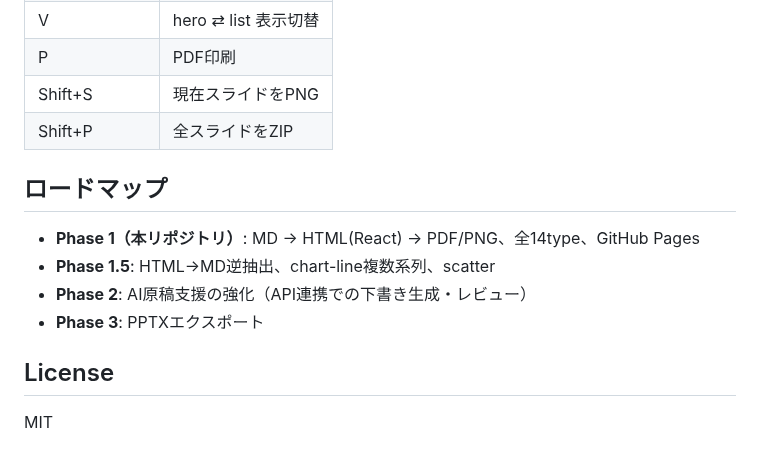
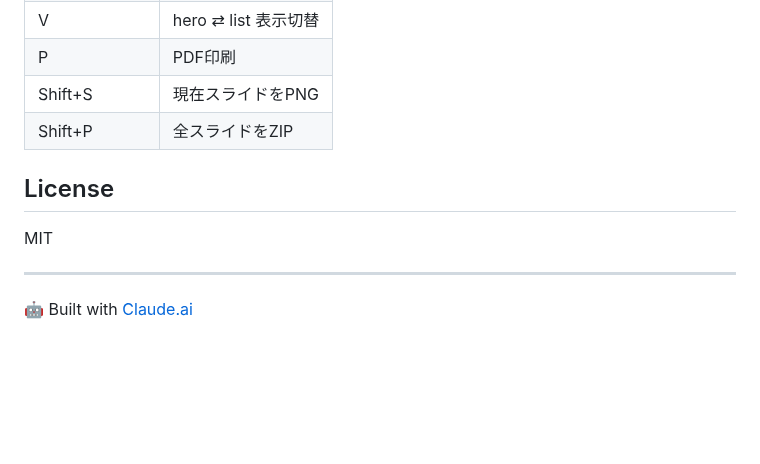
Before and after one commit to sgtao/md-slide-studio, a Markdown page: README.md, the part around the change. Rendered like a GitHub page; blank space fills up the shorter version.

```diff
--- a/README.md
+++ b/README.md
@@ -142,13 +142,10 @@ LLM生成で必要だった「コンテンツ漏洩チェック」「JS構文チ
 | Shift+S | 現在スライドをPNG |
 | Shift+P | 全スライドをZIP |
 
-## ロードマップ
-
-- **Phase 1（本リポジトリ）**: MD → HTML(React) → PDF/PNG、全14type、GitHub Pages
-- **Phase 1.5**: HTML→MD逆抽出、chart-line複数系列、scatter
-- **Phase 2**: AI原稿支援の強化（API連携での下書き生成・レビュー）
-- **Phase 3**: PPTXエクスポート
-
 ## License
 
 MIT
+
+---
+
+🤖 Built with [Claude.ai](https://claude.ai/)
```
Also changed, not shown: docs/images/Screen-MD-Slide-studio.png (renamed from public/assets/Screen-MD-Slide-studio.png).
